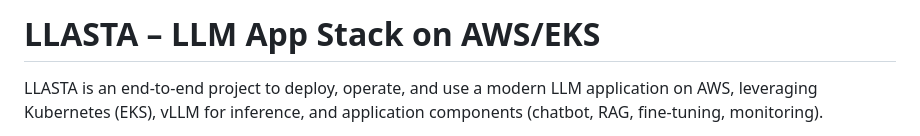
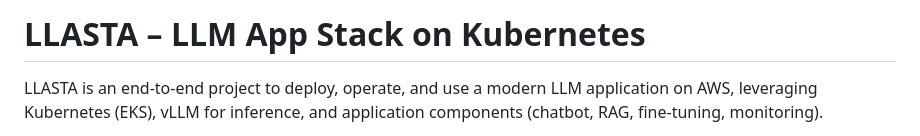
Before and after one commit to vmeoc/LLASTAKS, a Markdown page: README.md, the part around the change. Drawn GitHub-style.

```diff
--- a/README.md
+++ b/README.md
@@ -1,4 +1,4 @@
-# LLASTA – LLM App Stack on AWS/EKS
+# LLASTA – LLM App Stack on Kubernetes
 
 LLASTA is an end-to-end project to deploy, operate, and use a modern LLM application on AWS, leveraging Kubernetes (EKS), vLLM for inference, and application components (chatbot, RAG, fine-tuning, monitoring).
 
```
